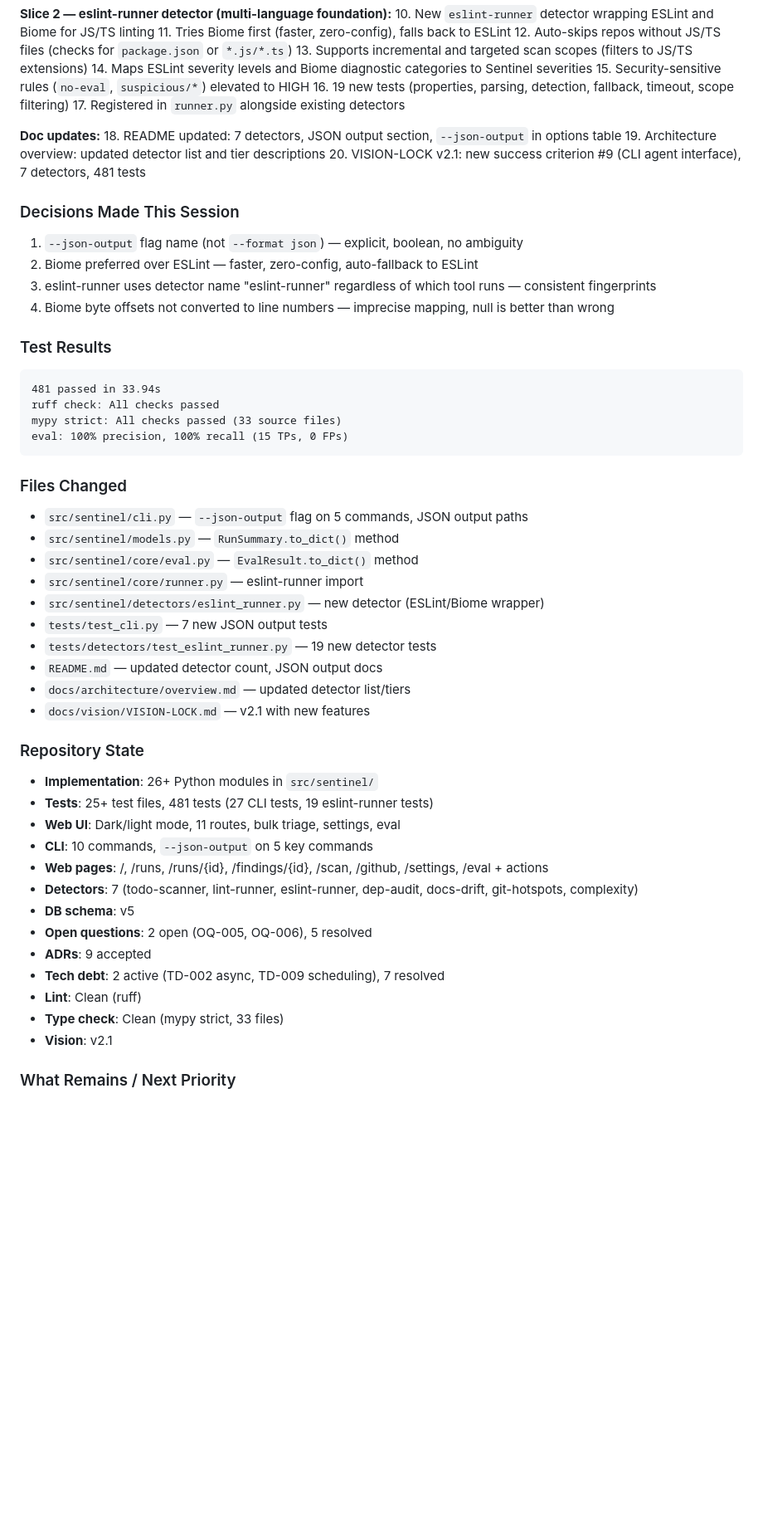
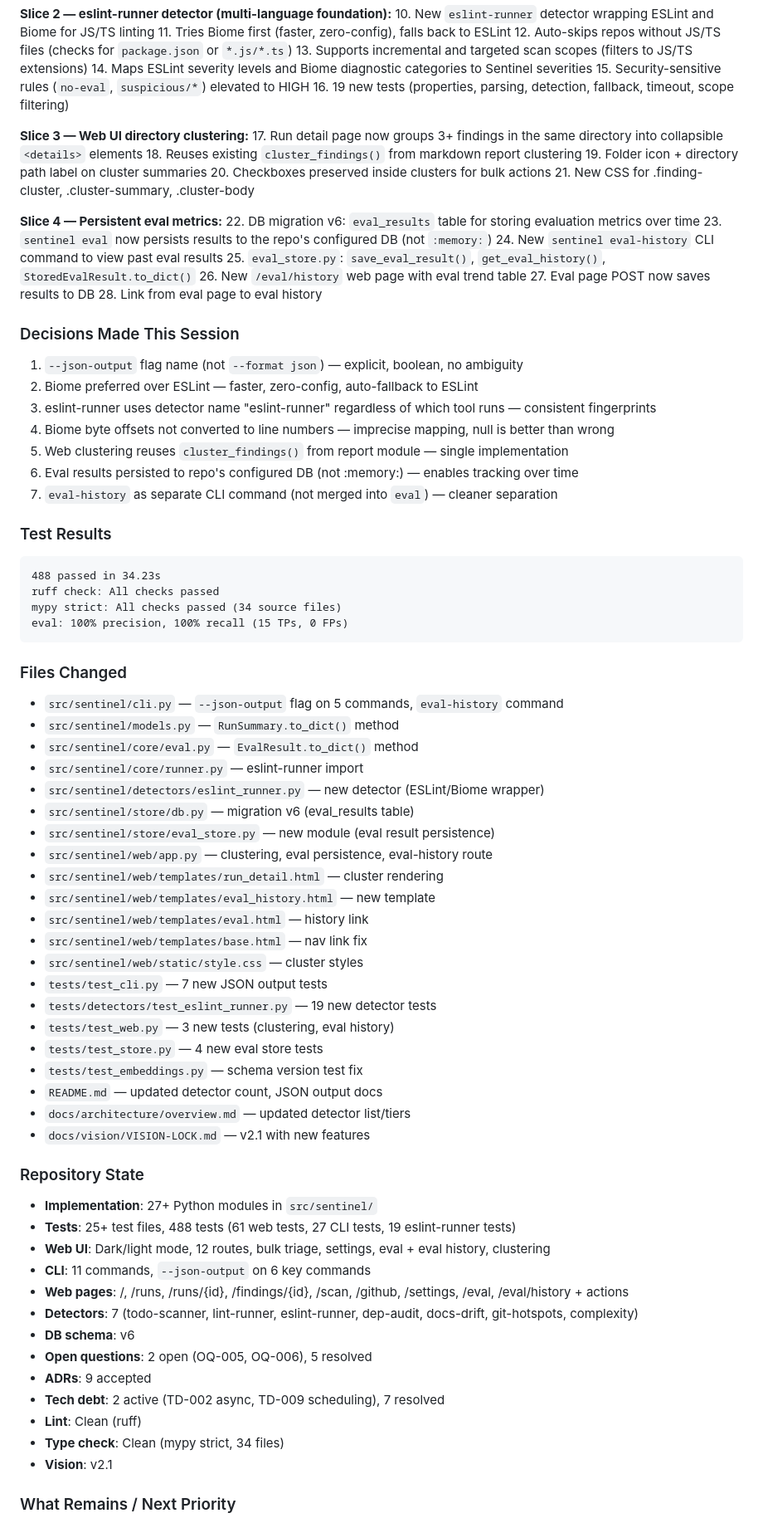
Before and after one commit to jcentner/sentinel, a Markdown page: roadmap/CURRENT-STATE.md, the part around one of its changes. Shown at 83% size. GitHub-like rendering; blank space fills up the shorter version.

Commit message:
docs(project): update checkpoint and docs for session 14 final state
CURRENT-STATE: 4 slices completed (JSON CLI, eslint-runner, web clustering,
eval metrics). 488 tests, 34 source files, 7 detectors, 11 CLI commands,
12 web routes. All 9 vision success criteria met.

````diff
--- a/roadmap/CURRENT-STATE.md
+++ b/roadmap/CURRENT-STATE.md
@@ -28,52 +28,76 @@ CLI as AI-agent interface (JSON output) and multi-language detector support (JS/
 14. Maps ESLint severity levels and Biome diagnostic categories to Sentinel severities
 15. Security-sensitive rules (`no-eval`, `suspicious/*`) elevated to HIGH
 16. 19 new tests (properties, parsing, detection, fallback, timeout, scope filtering)
-17. Registered in `runner.py` alongside existing detectors
 
-**Doc updates:**
-18. README updated: 7 detectors, JSON output section, `--json-output` in options table
-19. Architecture overview: updated detector list and tier descriptions
-20. VISION-LOCK v2.1: new success criterion #9 (CLI agent interface), 7 detectors, 481 tests
+**Slice 3 — Web UI directory clustering:**
+17. Run detail page now groups 3+ findings in the same directory into collapsible `<details>` elements
+18. Reuses existing `cluster_findings()` from markdown report clustering
+19. Folder icon + directory path label on cluster summaries
+20. Checkboxes preserved inside clusters for bulk actions
+21. New CSS for .finding-cluster, .cluster-summary, .cluster-body
+
+**Slice 4 — Persistent eval metrics:**
+22. DB migration v6: `eval_results` table for storing evaluation metrics over time
+23. `sentinel eval` now persists results to the repo's configured DB (not `:memory:`)
+24. New `sentinel eval-history` CLI command to view past eval results
+25. `eval_store.py`: `save_eval_result()`, `get_eval_history()`, `StoredEvalResult.to_dict()`
+26. New `/eval/history` web page with eval trend table
+27. Eval page POST now saves results to DB
+28. Link from eval page to eval history
 
 ### Decisions Made This Session
 1. `--json-output` flag name (not `--format json`) — explicit, boolean, no ambiguity
 2. Biome preferred over ESLint — faster, zero-config, auto-fallback to ESLint
 3. eslint-runner uses detector name "eslint-runner" regardless of which tool runs — consistent fingerprints
 4. Biome byte offsets not converted to line numbers — imprecise mapping, null is better than wrong
+5. Web clustering reuses `cluster_findings()` from report module — single implementation
+6. Eval results persisted to repo's configured DB (not :memory:) — enables tracking over time
+7. `eval-history` as separate CLI command (not merged into `eval`) — cleaner separation
 
 ### Test Results
 ```
-481 passed in 33.94s
+488 passed in 34.23s
 ruff check: All checks passed
-mypy strict: All checks passed (33 source files)
+mypy strict: All checks passed (34 source files)
 eval: 100% precision, 100% recall (15 TPs, 0 FPs)
 ```
 
 ### Files Changed
-- `src/sentinel/cli.py` — `--json-output` flag on 5 commands, JSON output paths
+- `src/sentinel/cli.py` — `--json-output` flag on 5 commands, `eval-history` command
 - `src/sentinel/models.py` — `RunSummary.to_dict()` method
 - `src/sentinel/core/eval.py` — `EvalResult.to_dict()` method
 - `src/sentinel/core/runner.py` — eslint-runner import
 - `src/sentinel/detectors/eslint_runner.py` — new detector (ESLint/Biome wrapper)
+- `src/sentinel/store/db.py` — migration v6 (eval_results table)
+- `src/sentinel/store/eval_store.py` — new module (eval result persistence)
+- `src/sentinel/web/app.py` — clustering, eval persistence, eval-history route
+- `src/sentinel/web/templates/run_detail.html` — cluster rendering
+- `src/sentinel/web/templates/eval_history.html` — new template
+- `src/sentinel/web/templates/eval.html` — history link
+- `src/sentinel/web/templates/base.html` — nav link fix
+- `src/sentinel/web/static/style.css` — cluster styles
 - `tests/test_cli.py` — 7 new JSON output tests
 - `tests/detectors/test_eslint_runner.py` — 19 new detector tests
+- `tests/test_web.py` — 3 new tests (clustering, eval history)
+- `tests/test_store.py` — 4 new eval store tests
+- `tests/test_embeddings.py` — schema version test fix
 - `README.md` — updated detector count, JSON output docs
 - `docs/architecture/overview.md` — updated detector list/tiers
 - `docs/vision/VISION-LOCK.md` — v2.1 with new features
 
 ### Repository State
-- **Implementation**: 26+ Python modules in `src/sentinel/`
-- **Tests**: 25+ test files, 481 tests (27 CLI tests, 19 eslint-runner tests)
-- **Web UI**: Dark/light mode, 11 routes, bulk triage, settings, eval
-- **CLI**: 10 commands, `--json-output` on 5 key commands
-- **Web pages**: /, /runs, /runs/{id}, /findings/{id}, /scan, /github, /settings, /eval + actions
+- **Implementation**: 27+ Python modules in `src/sentinel/`
+- **Tests**: 25+ test files, 488 tests (61 web tests, 27 CLI tests, 19 eslint-runner tests)
+- **Web UI**: Dark/light mode, 12 routes, bulk triage, settings, eval + eval history, clustering
+- **CLI**: 11 commands, `--json-output` on 6 key commands
+- **Web pages**: /, /runs, /runs/{id}, /findings/{id}, /scan, /github, /settings, /eval, /eval/history + actions
 - **Detectors**: 7 (todo-scanner, lint-runner, eslint-runner, dep-audit, docs-drift, git-hotspots, complexity)
-- **DB schema**: v5
+- **DB schema**: v6
 - **Open questions**: 2 open (OQ-005, OQ-006), 5 resolved
 - **ADRs**: 9 accepted
 - **Tech debt**: 2 active (TD-002 async, TD-009 scheduling), 7 resolved
 - **Lint**: Clean (ruff)
-- **Type check**: Clean (mypy strict, 33 files)
+- **Type check**: Clean (mypy strict, 34 files)
 - **Vision**: v2.1
 
 ### What Remains / Next Priority
````
Also changed, not shown: other parts of roadmap/CURRENT-STATE.md (+9 -9 lines), docs/vision/VISION-LOCK.md (+1 -1 lines).
